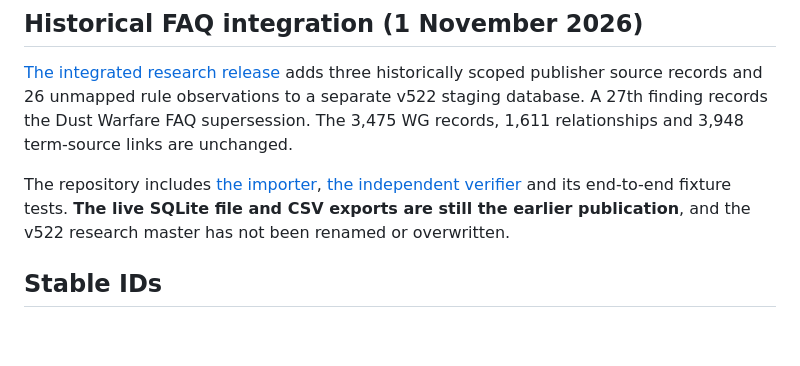
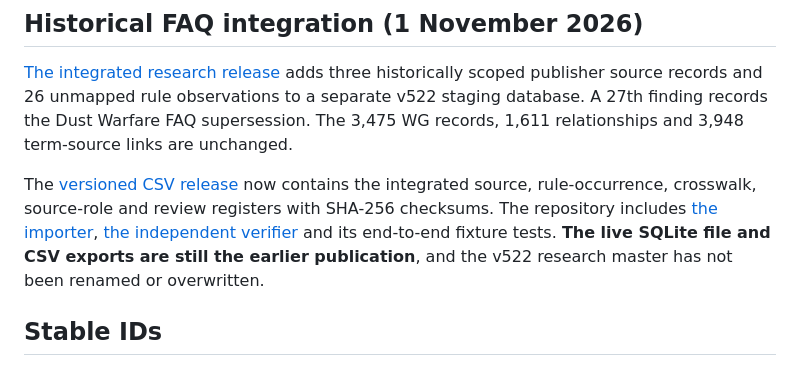
Before and after one commit to TABARC-Code/wargaming-design-lexicon, a Markdown page: README.md, the part around the change. Rendered like a GitHub page; blank space fills up the shorter version.

Commit message:
Link staged historical CSV release

```diff
--- a/README.md
+++ b/README.md
@@ -82,7 +82,7 @@ The research is not an edition update. The official 2019 Battle for Earth FAQ mu
 
 [The integrated research release](docs/INTEGRATION_HISTORICAL_FAQ_V522.md) adds three historically scoped publisher source records and 26 unmapped rule observations to a separate v522 staging database. A 27th finding records the Dust Warfare FAQ supersession. The 3,475 WG records, 1,611 relationships and 3,948 term-source links are unchanged.
 
-The repository includes [the importer](tools/integrate_historical_faq.py), [the independent verifier](tools/verify_historical_faq.py) and its end-to-end fixture tests. **The live SQLite file and CSV exports are still the earlier publication**, and the v522 research master has not been renamed or overwritten.
+The [versioned CSV release](releases/staged-v522-historical-faq-20261101/) now contains the integrated source, rule-occurrence, crosswalk, source-role and review registers with SHA-256 checksums. The repository includes [the importer](tools/integrate_historical_faq.py), [the independent verifier](tools/verify_historical_faq.py) and its end-to-end fixture tests. **The live SQLite file and CSV exports are still the earlier publication**, and the v522 research master has not been renamed or overwritten.
 
 ## Stable IDs
 
```
